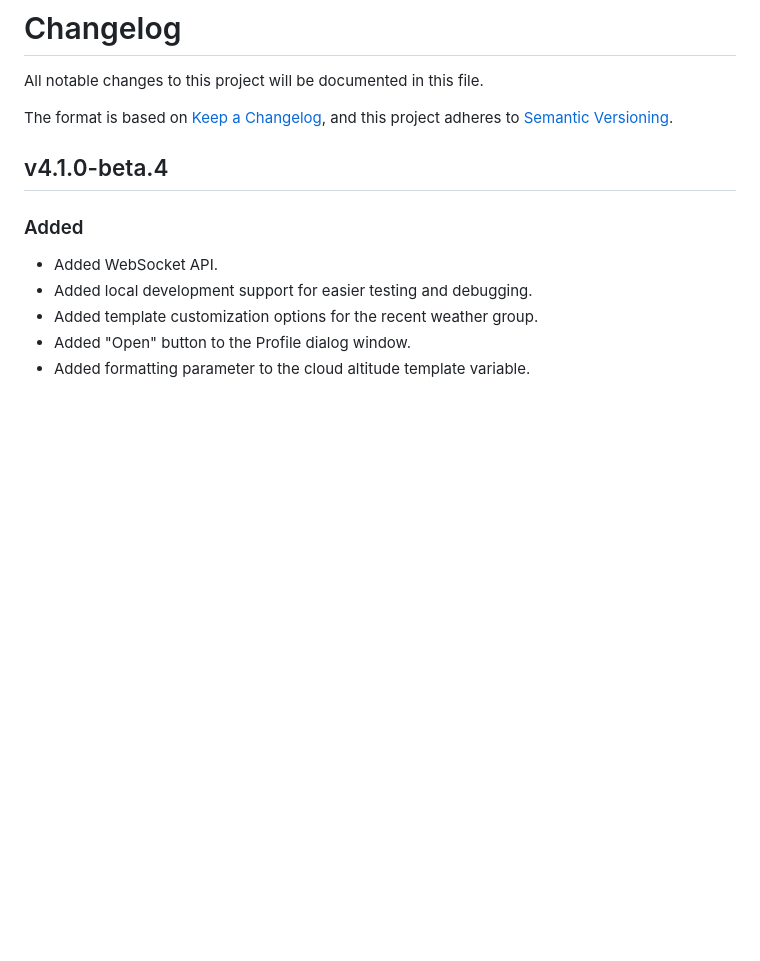
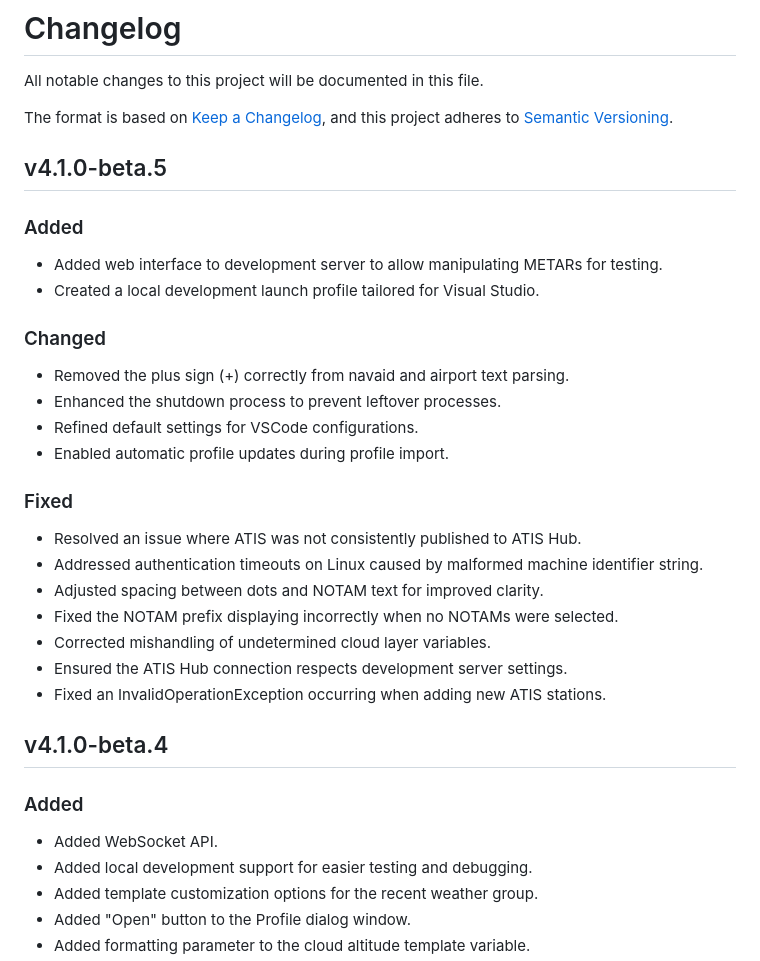
Before and after one commit to vatis-project/vatis, a Markdown page: CHANGELOG.md, the part around the change. Rendered like a GitHub page; blank space fills up the shorter version.

Commit message:
Update CHANGELOG.md (#47)
skip-checks:true

```diff
--- a/CHANGELOG.md
+++ b/CHANGELOG.md
@@ -4,6 +4,24 @@ All notable changes to this project will be documented in this file.
 
 The format is based on [Keep a Changelog](https://keepachangelog.com/en/1.1.0/),
 and this project adheres to [Semantic Versioning](https://semver.org/spec/v2.0.0.html).
+
+## v4.1.0-beta.5
+### Added
+- Added web interface to development server to allow manipulating METARs for testing.
+- Created a local development launch profile tailored for Visual Studio.
+### Changed
+- Removed the plus sign (+) correctly from navaid and airport text parsing.
+- Enhanced the shutdown process to prevent leftover processes.
+- Refined default settings for VSCode configurations.
+- Enabled automatic profile updates during profile import.
+### Fixed
+- Resolved an issue where ATIS was not consistently published to ATIS Hub.
+- Addressed authentication timeouts on Linux caused by malformed machine identifier string.
+- Adjusted spacing between dots and NOTAM text for improved clarity.
+- Fixed the NOTAM prefix displaying incorrectly when no NOTAMs were selected.
+- Corrected mishandling of undetermined cloud layer variables.
+- Ensured the ATIS Hub connection respects development server settings.
+- Fixed an InvalidOperationException occurring when adding new ATIS stations.
 
 ## v4.1.0-beta.4
 ### Added
```
